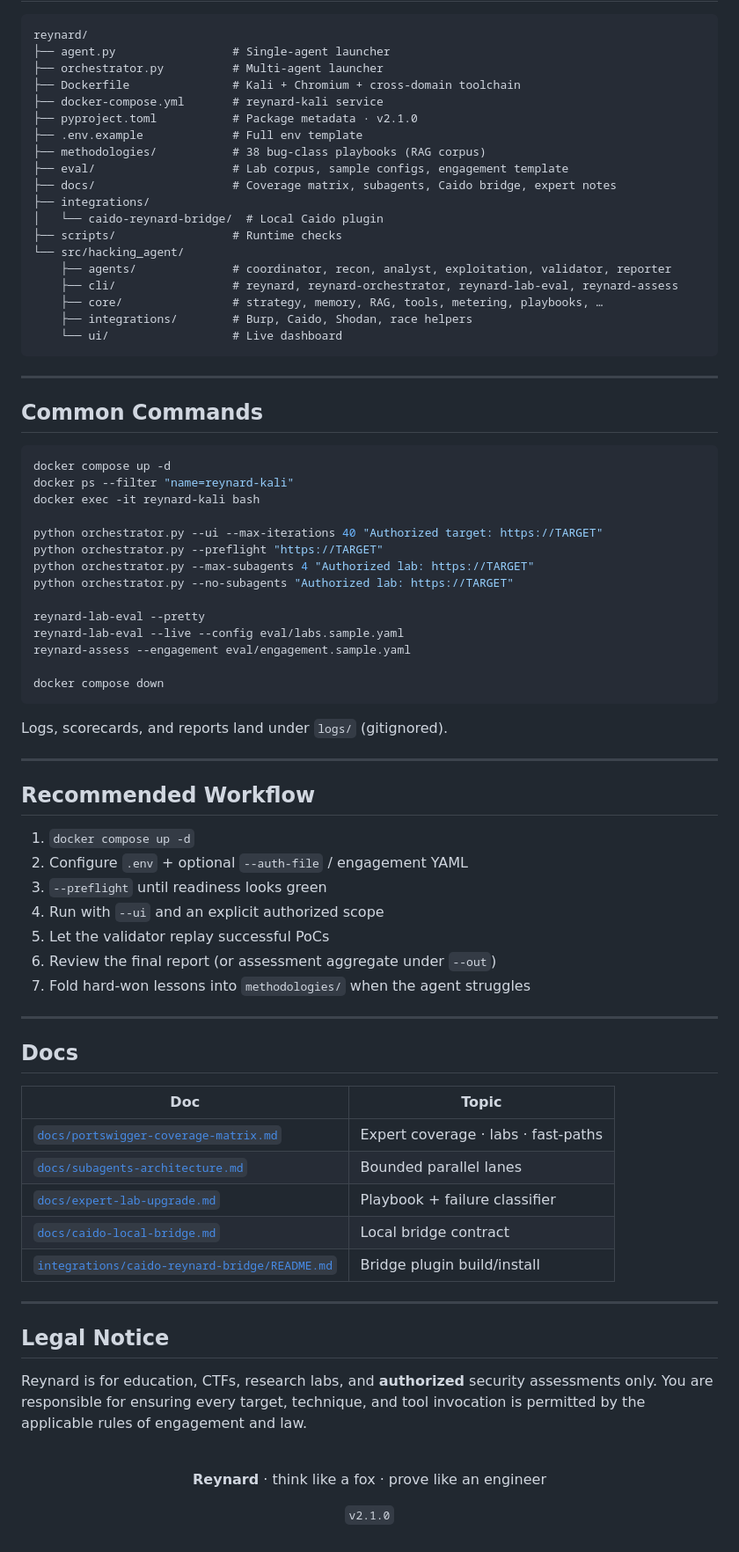
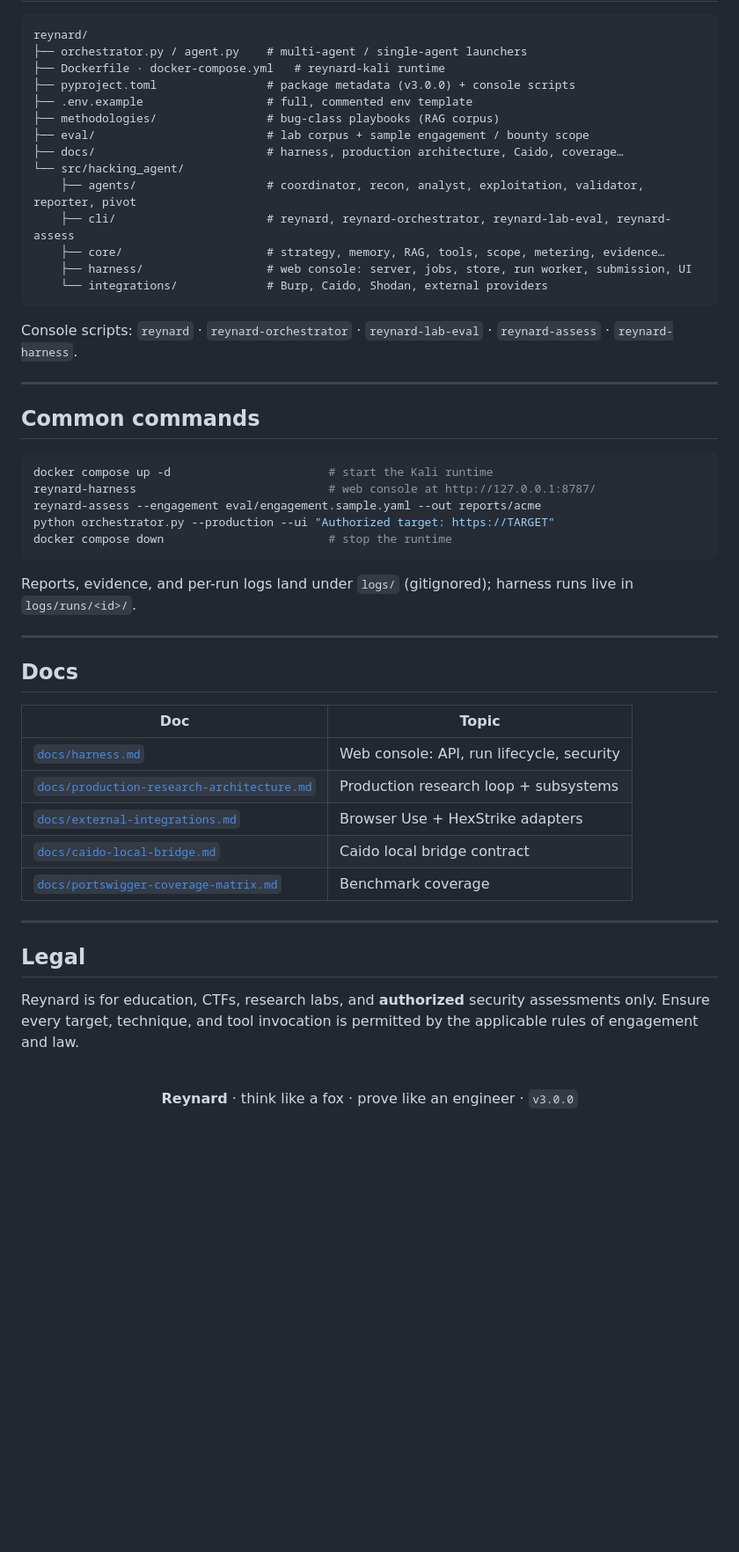
Before and after one commit to oussamaelfig/Reynard, a Markdown page: README.md, the part around one of its changes. Shown at 88% size. Rendered like a GitHub page; blank space fills up the shorter version.

Commit message:
docs: rewrite README — current (v3.0.0), harness-first run guide, trim outdated/duplicated content
Co-authored-by: Sami El-Figha <SMXFREEZE@users.noreply.github.com>

````diff
--- a/README.md
+++ b/README.md
@@ -463,60 +279,36 @@ Per-role overrides: `coordinator` · `recon` · `analyst` · `exploitation` · `
 
 ```text
 reynard/
-├── agent.py                 # Single-agent launcher
-├── orchestrator.py          # Multi-agent launcher
-├── Dockerfile               # Kali + Chromium + cross-domain toolchain
-├── docker-compose.yml       # reynard-kali service
-├── pyproject.toml           # Package metadata · v2.1.0
-├── .env.example             # Full env template
-├── methodologies/           # 38 bug-class playbooks (RAG corpus)
-├── eval/                    # Lab corpus, sample configs, engagement template
-├── docs/                    # Coverage matrix, subagents, Caido bridge, expert notes
-├── integrations/
-│   └── caido-reynard-bridge/  # Local Caido plugin
-├── scripts/                 # Runtime checks
+├── orchestrator.py / agent.py    # multi-agent / single-agent launchers
+├── Dockerfile · docker-compose.yml   # reynard-kali runtime
+├── pyproject.toml                # package metadata (v3.0.0) + console scripts
+├── .env.example                  # full, commented env template
+├── methodologies/                # bug-class playbooks (RAG corpus)
+├── eval/                         # lab corpus + sample engagement / bounty scope
+├── docs/                         # harness, production architecture, Caido, coverage…
 └── src/hacking_agent/
-    ├── agents/              # coordinator, recon, analyst, exploitation, validator, reporter
-    ├── cli/                 # reynard, reynard-orchestrator, reynard-lab-eval, reynard-assess
-    ├── core/                # strategy, memory, RAG, tools, metering, playbooks, …
-    ├── integrations/        # Burp, Caido, Shodan, race helpers
-    └── ui/                  # Live dashboard
+    ├── agents/                   # coordinator, recon, analyst, exploitation, validator, reporter, pivot
+    ├── cli/                      # reynard, reynard-orchestrator, reynard-lab-eval, reynard-assess
+    ├── core/                     # strategy, memory, RAG, tools, scope, metering, evidence…
+    ├── harness/                  # web console: server, jobs, store, run worker, submission, UI
+    └── integrations/             # Burp, Caido, Shodan, external providers
 ```
+
+Console scripts: `reynard` · `reynard-orchestrator` · `reynard-lab-eval` · `reynard-assess` · `reynard-harness`.
 
 ---
 
-## Common Commands
+## Common commands
 
 ```bash
-docker compose up -d
-docker ps --filter "name=reynard-kali"
-docker exec -it reynard-kali bash
-
-python orchestrator.py --ui --max-iterations 40 "Authorized target: https://TARGET"
-python orchestrator.py --preflight "https://TARGET"
-python orchestrator.py --max-subagents 4 "Authorized lab: https://TARGET"
-python orchestrator.py --no-subagents "Authorized lab: https://TARGET"
-
-reynard-lab-eval --pretty
-reynard-lab-eval --live --config eval/labs.sample.yaml
-reynard-assess --engagement eval/engagement.sample.yaml
-
-docker compose down
+docker compose up -d                       # start the Kali runtime
+reynard-harness                            # web console at http://127.0.0.1:8787/
+reynard-assess --engagement eval/engagement.sample.yaml --out reports/acme
+python orchestrator.py --production --ui "Authorized target: https://TARGET"
+docker compose down                        # stop the runtime
 ```
 
-Logs, scorecards, and reports land under `logs/` (gitignored).
-
----
-
-## Recommended Workflow
-
-1. `docker compose up -d`
-2. Configure `.env` + optional `--auth-file` / engagement YAML
-3. `--preflight` until readiness looks green
-4. Run with `--ui` and an explicit authorized scope
-5. Let the validator replay successful PoCs
-6. Review the final report (or assessment aggregate under `--out`)
-7. Fold hard-won lessons into `methodologies/` when the agent struggles
+Reports, evidence, and per-run logs land under `logs/` (gitignored); harness runs live in `logs/runs/<id>/`.
 
 ---
 
@@ -524,24 +316,21 @@ Logs, scorecards, and reports land under `logs/` (gitignored).
 
 | Doc | Topic |
 | --- | --- |
-| [`docs/portswigger-coverage-matrix.md`](./docs/portswigger-coverage-matrix.md) | Expert coverage · labs · fast-paths |
-| [`docs/subagents-architecture.md`](./docs/subagents-architecture.md) | Bounded parallel lanes |
-| [`docs/expert-lab-upgrade.md`](./docs/expert-lab-upgrade.md) | Playbook + failure classifier |
-| [`docs/caido-local-bridge.md`](./docs/caido-local-bridge.md) | Local bridge contract |
-| [`integrations/caido-reynard-bridge/README.md`](./integrations/caido-reynard-bridge/README.md) | Bridge plugin build/install |
+| [`docs/harness.md`](./docs/harness.md) | Web console: API, run lifecycle, security |
+| [`docs/production-research-architecture.md`](./docs/production-research-architecture.md) | Production research loop + subsystems |
+| [`docs/external-integrations.md`](./docs/external-integrations.md) | Browser Use + HexStrike adapters |
+| [`docs/caido-local-bridge.md`](./docs/caido-local-bridge.md) | Caido local bridge contract |
+| [`docs/portswigger-coverage-matrix.md`](./docs/portswigger-coverage-matrix.md) | Benchmark coverage |
 
 ---
 
-## Legal Notice
+## Legal
 
-Reynard is for education, CTFs, research labs, and **authorized** security assessments only. You are responsible for ensuring every target, technique, and tool invocation is permitted by the applicable rules of engagement and law.
+Reynard is for education, CTFs, research labs, and **authorized** security assessments only. Ensure every target, technique, and tool invocation is permitted by the applicable rules of engagement and law.
 
 <div align="center">
-
 <br/>
 
-**Reynard** · think like a fox · prove like an engineer
-
-`v2.1.0`
+**Reynard** · think like a fox · prove like an engineer · `v3.0.0`
 
 </div>
````
Also changed, not shown: other parts of README.md (+150 -334 lines).
